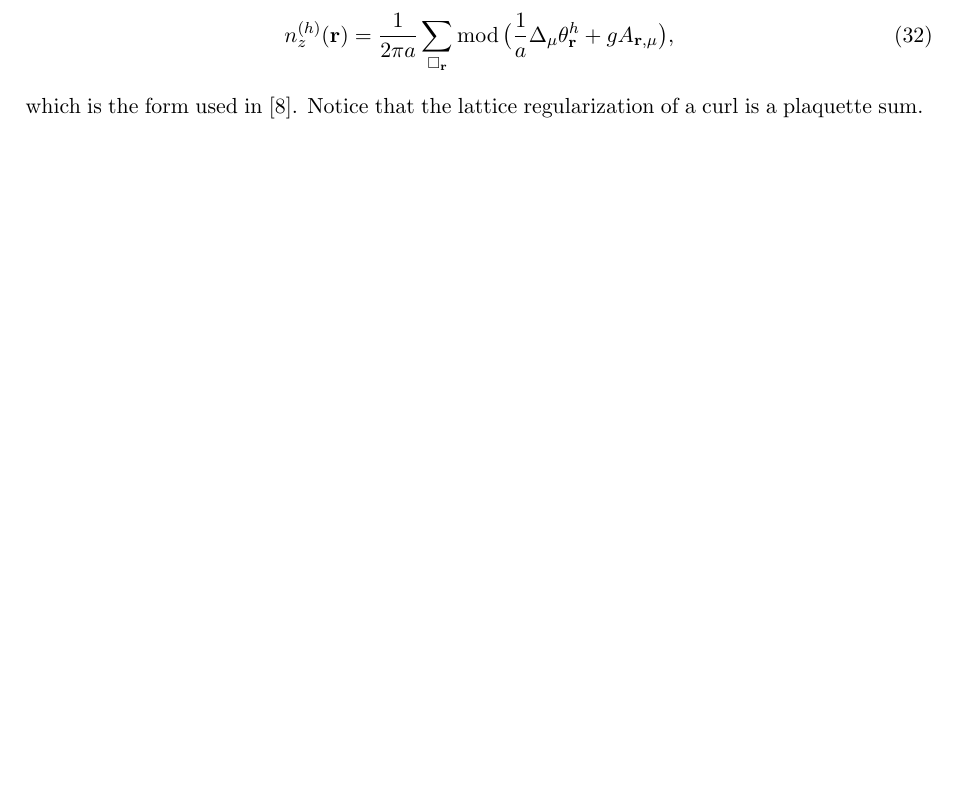
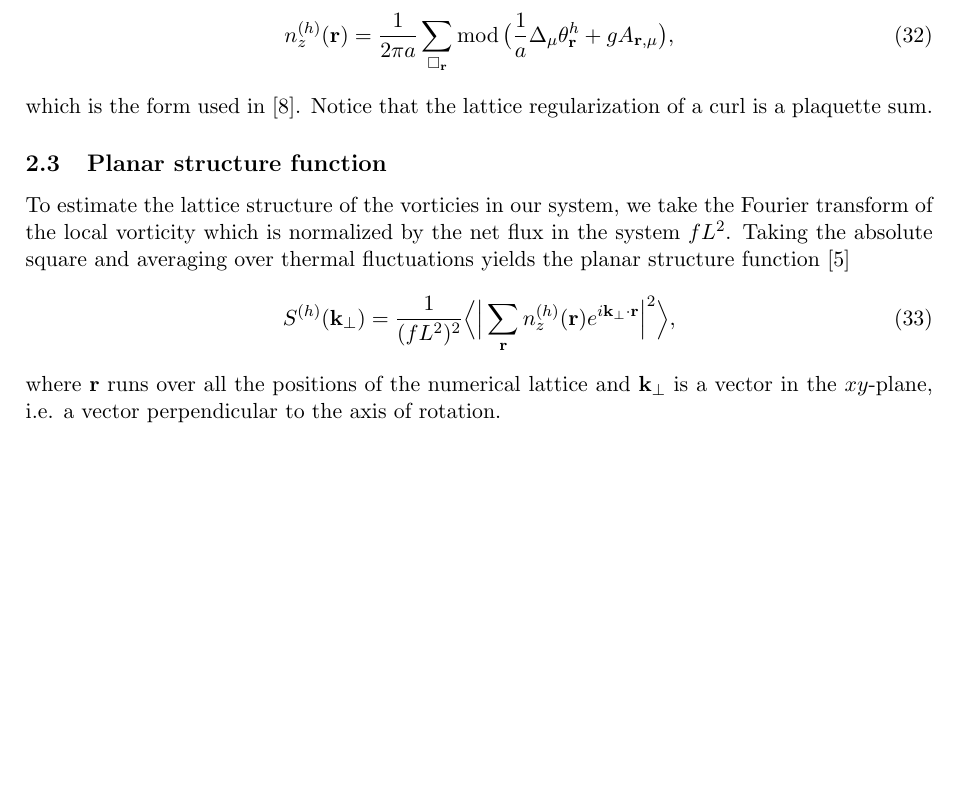
Before and after one commit to 9cco/finite-temp-vortex-lattice, a LaTeX document (Docs/main.tex, which reads Docs/observables.tex): part of page 6 of 7, cut so that both start at the same text, the shorter picture padded with empty space. Compiled offline with pdfLaTeX.

Commit message:
Write definition of planar structure function in 2D

```diff
--- a/Docs/observables.tex
+++ b/Docs/observables.tex
@@ -86,3 +86,15 @@ then the local vorticity $n_z^{(h)}$ can be written
   \label{eq:obs:latt:shortNotationLocalVorticity}
 \end{equation}
 which is the form used in \cite{Kragset08}. Notice that the lattice regularization of a curl is a plaquette sum.
+
+\subsection{Planar structure function}
+
+To estimate the lattice structure of the vorticies in our system, we take the Fourier transform of the local vorticity
+which is normalized by the net flux in the system $fL^2$.
+Taking the absolute square and averaging over thermal fluctuations yields the planar structure function \cite{Smorgrav05}
+\begin{equation}
+  S^{(h)}(\v{k}_\perp) = \frac{1}{(fL^2)^2}\Big\langle\Big|\sum_\v{r}n_z^{(h)}(\v{r})e^{i\v{k}_\perp\cdot\v{r}}\Big|^2\Big\rangle,
+  \label{eq:obs:plan:planarStructFunc}
+\end{equation}
+where $\v{r}$ runs over all the positions of the numerical lattice and $\v{k}_\perp$ is a vector in the $xy$-plane, i.e. a vector
+perpendicular to the axis of rotation.
```
Also changed, not shown: Docs/main.pdf.
